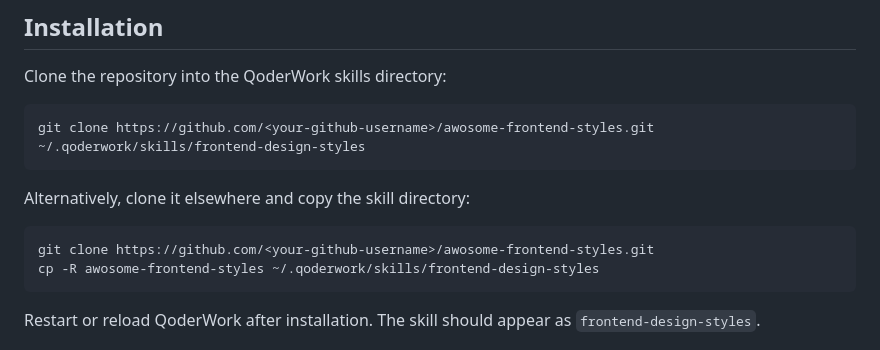
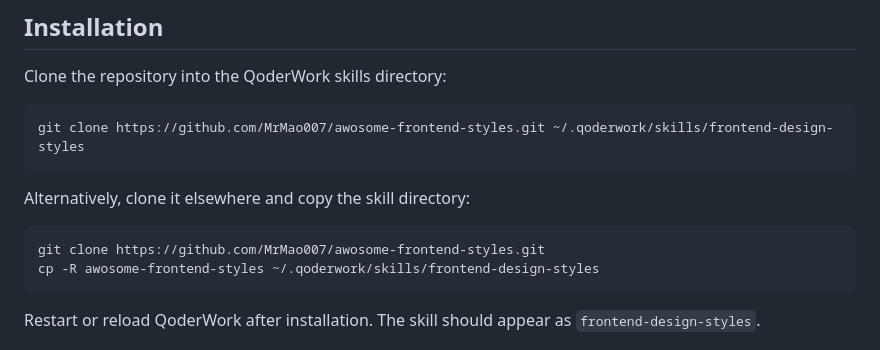
Before and after one commit to MrMao007/awosome-frontend-styles, a Markdown page: README.md, the part around the change. Rendered like a GitHub page.

Commit message:
Use the public repository URL in installation steps

````diff
--- a/README.md
+++ b/README.md
@@ -36,13 +36,13 @@ The skill treats every style as a design system rather than a mood board: exact
 Clone the repository into the QoderWork skills directory:
 
 ```bash
-git clone https://github.com/<your-github-username>/awosome-frontend-styles.git ~/.qoderwork/skills/frontend-design-styles
+git clone https://github.com/MrMao007/awosome-frontend-styles.git ~/.qoderwork/skills/frontend-design-styles
 ```
 
 Alternatively, clone it elsewhere and copy the skill directory:
 
 ```bash
-git clone https://github.com/<your-github-username>/awosome-frontend-styles.git
+git clone https://github.com/MrMao007/awosome-frontend-styles.git
 cp -R awosome-frontend-styles ~/.qoderwork/skills/frontend-design-styles
 ```
 
````
